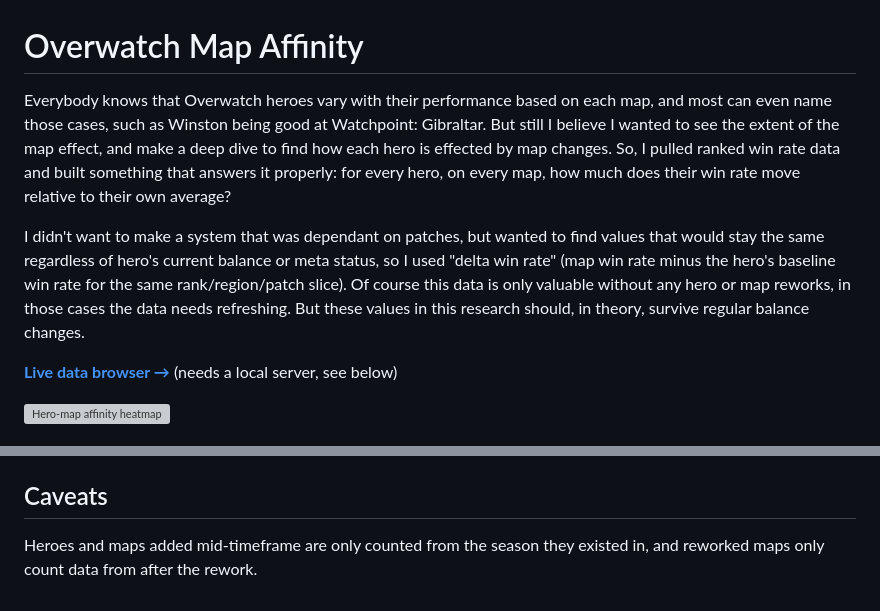
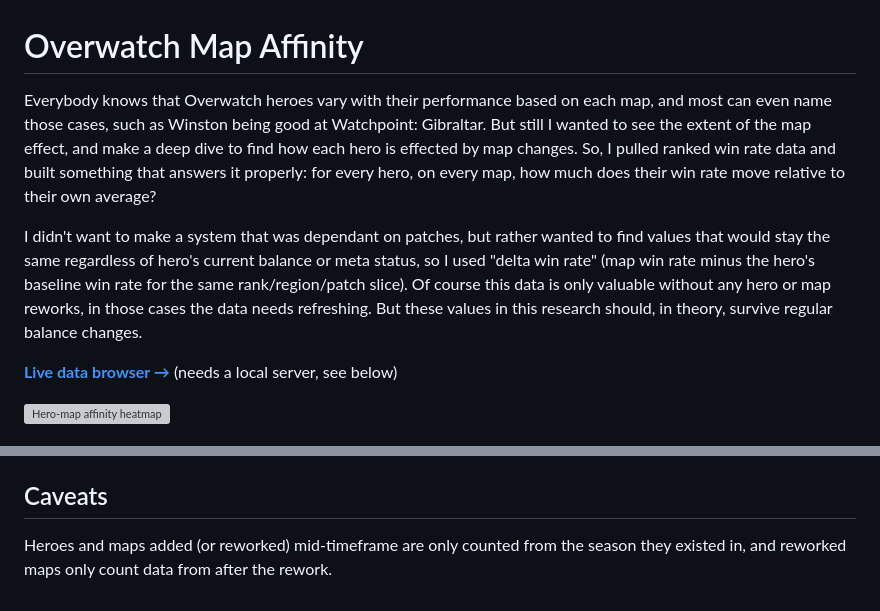
Before and after one commit to whenthiswinter/overwatch-map-affinity, a Markdown page: README.md, 2 parts joined by grey strips. GitHub-like rendering; grey boxes are pictures that could not be loaded.

```diff
--- a/README.md
+++ b/README.md
@@ -1,8 +1,8 @@
 # Overwatch Map Affinity
 
-Everybody knows that Overwatch heroes vary with their performance based on each map, and most can even name those cases, such as Winston being good at Watchpoint: Gibraltar. But still I believe I wanted to see the extent of the map effect, and make a deep dive to find how each hero is effected by map changes. So, I pulled ranked win rate data and built something that answers it properly: for every hero, on every map, how much does their win rate move relative to their own average?
+Everybody knows that Overwatch heroes vary with their performance based on each map, and most can even name those cases, such as Winston being good at Watchpoint: Gibraltar. But still I wanted to see the extent of the map effect, and make a deep dive to find how each hero is effected by map changes. So, I pulled ranked win rate data and built something that answers it properly: for every hero, on every map, how much does their win rate move relative to their own average?
 
-I didn't want to make a system that was dependant on patches, but wanted to find values that would stay the same regardless of hero's current balance or meta status, so I used "delta win rate" (map win rate minus the hero's baseline win rate for the same rank/region/patch slice). Of course this data is only valuable without any hero or map reworks, in those cases the data needs refreshing. But these values in this research should, in theory, survive regular balance changes.
+I didn't want to make a system that was dependant on patches, but rather wanted to find values that would stay the same regardless of hero's current balance or meta status, so I used "delta win rate" (map win rate minus the hero's baseline win rate for the same rank/region/patch slice). Of course this data is only valuable without any hero or map reworks, in those cases the data needs refreshing. But these values in this research should, in theory, survive regular balance changes.
 
 **[Live data browser →](web/index.html)** (needs a local server, see below)
 
@@ -62,4 +62,4 @@ Raw per-hero cache files aren't checked in (they're big and easy to regenerate),
 
 ## Caveats
 
-Heroes and maps added mid-timeframe are only counted from the season they existed in, and reworked maps only count data from after the rework.
+Heroes and maps added (or reworked) mid-timeframe are only counted from the season they existed in, and reworked maps only count data from after the rework.
```
